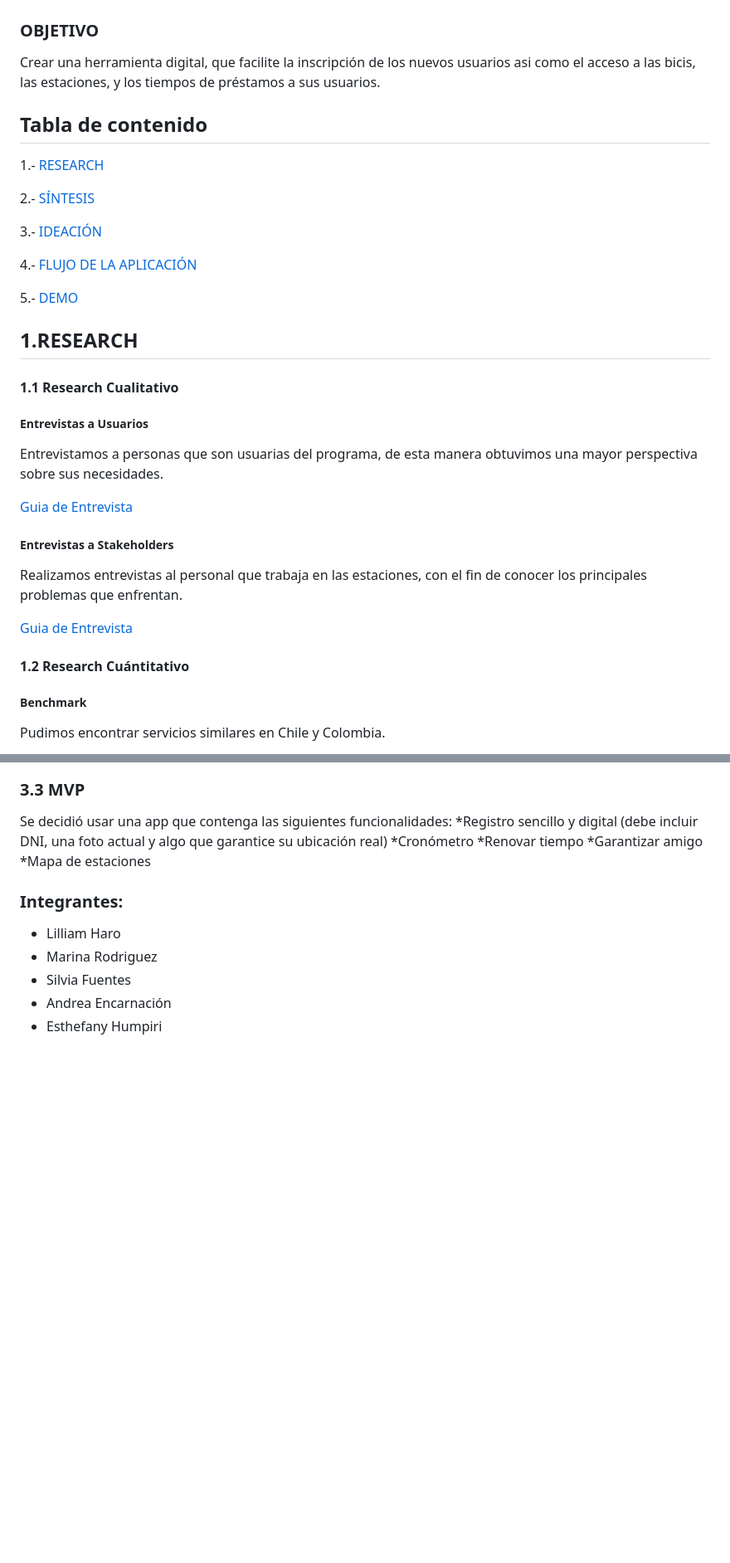
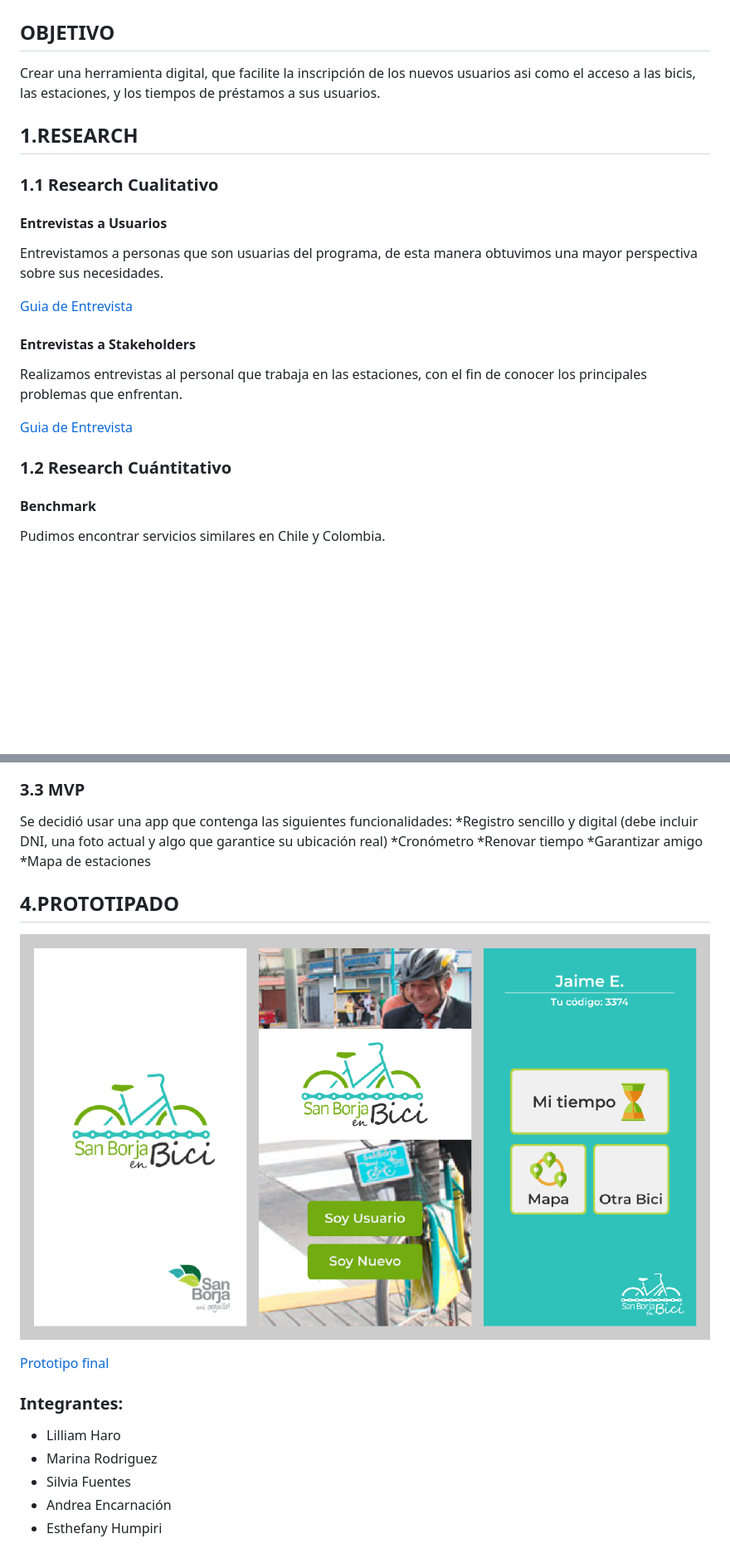
Before and after one commit to AndreEG/bike-hack, a Markdown page: README.md, 2 parts joined by grey strips. Shown: that part at 83% size. GitHub-like rendering; pictures changed too: assets/docs/proto.png (added); blank space fills up the shorter version.

Commit message:
añade prototipo

```diff
--- a/README.md
+++ b/README.md
@@ -2,37 +2,24 @@
 
 ![logo](assets/docs/logor.png)
 
-### **OBJETIVO**
+## **OBJETIVO**
 Crear una herramienta digital, que facilite la inscripción de los nuevos usuarios asi como el acceso a las bicis, las estaciones, y los tiempos de préstamos a sus usuarios.
 
-## Tabla de contenido
-
-1.- [RESEARCH](#research)
-
-2.- [SÍNTESIS](#sintesis)
-
-3.- [IDEACIÓN](#ideación)
-
-4.- [FLUJO DE LA APLICACIÓN](#flujo-de-la-aplicación)
-
-5.- [DEMO](#demo)
-
-
 ## 1.RESEARCH
-#### 1.1 Research Cualitativo
-##### Entrevistas a Usuarios
+### 1.1 Research Cualitativo
+#### Entrevistas a Usuarios
 
 Entrevistamos a personas que son usuarias del programa, de esta manera obtuvimos una mayor perspectiva sobre sus necesidades.
 
 [Guia de Entrevista](https://drive.google.com/open?id=17Os8dzaBTSFZMH6QHepuYRktR5VMdTaL)
-##### Entrevistas a Stakeholders
+#### Entrevistas a Stakeholders
 
 Realizamos entrevistas al personal que trabaja en las estaciones, con el fin de conocer los principales problemas que enfrentan.
 
 [Guia de Entrevista](https://drive.google.com/open?id=1v3Nutu8r5T4txjRUiTrCp0kmg5zeR_O1)
 
-#### 1.2 Research Cuántitativo
-##### Benchmark
+### 1.2 Research Cuántitativo
+#### Benchmark
 
 Pudimos encontrar servicios similares en Chile y Colombia.
 
@@ -104,6 +91,11 @@ Se decidió usar una app que contenga las siguientes funcionalidades:
 *Garantizar amigo
 *Mapa de estaciones
 
+## 4.PROTOTIPADO
+
+![priorizacion](assets/docs/proto.png)
+
+[Prototipo final](#)
 
 ### Integrantes:
 
```
